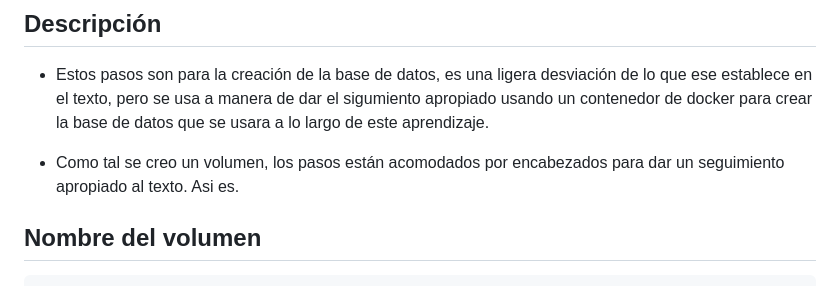
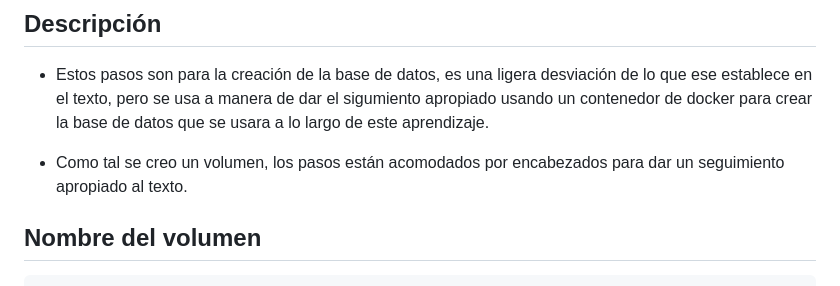
Before and after one commit to jonarants/flasky-password, a Markdown page: Tema de la base de datos.md, the part around the change. Drawn GitHub-style.

```diff
--- a/Tema de la base de datos.md
+++ b/Tema de la base de datos.md
@@ -4,7 +4,7 @@
 
 - Estos pasos son para la creación de la base de datos, es una ligera desviación de lo que ese establece en el texto, pero se usa a manera de dar el sigumiento apropiado usando un contenedor de docker para crear la base de datos que se usara a lo largo de este aprendizaje.
 
-- Como tal se creo un volumen, los pasos están acomodados por encabezados para dar un seguimiento apropiado al texto. Asi es.
+- Como tal se creo un volumen, los pasos están acomodados por encabezados para dar un seguimiento apropiado al texto.
 
 
 ## Nombre del volumen
```
